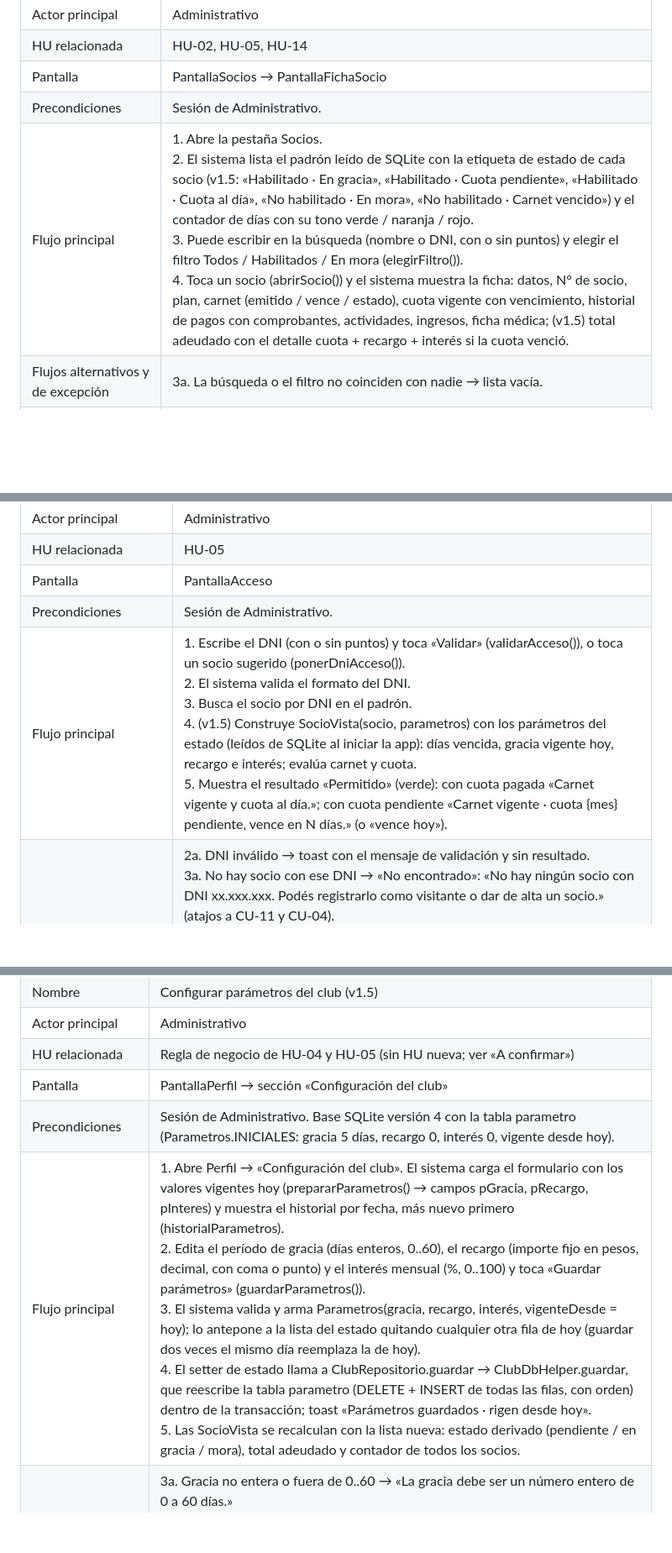
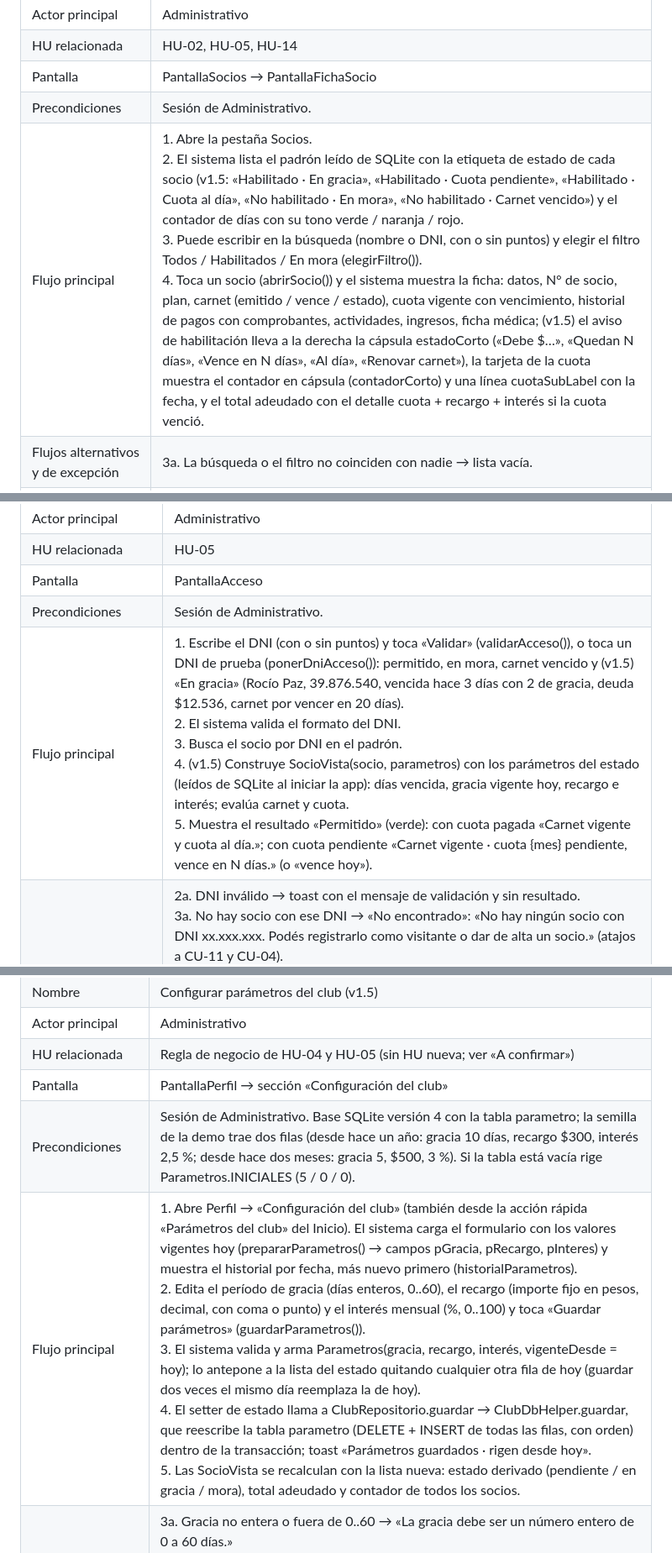
Before and after one commit to LeandroReneMussi/Club_Deportivo_APK, a Markdown page: doc/casos-de-uso/Casos_de_uso_UML_ClubDeportivo_v1.5.md, 3 parts joined by grey strips. Shown at 84% size. GitHub-like rendering; blank space fills up the shorter version.

```diff
--- a/doc/casos-de-uso/Casos_de_uso_UML_ClubDeportivo_v1.5.md
+++ b/doc/casos-de-uso/Casos_de_uso_UML_ClubDeportivo_v1.5.md
@@ -96,7 +96,7 @@ Los casos con fondo naranja son nuevos o cambian con el spec v1.5.0. «Calcular
 | HU relacionada | HU-02, HU-05, HU-14 |
 | Pantalla | PantallaSocios → PantallaFichaSocio |
 | Precondiciones | Sesión de Administrativo. |
-| Flujo principal | 1. Abre la pestaña Socios.<br>2. El sistema lista el padrón leído de SQLite con la etiqueta de estado de cada socio (v1.5: «Habilitado · En gracia», «Habilitado · Cuota pendiente», «Habilitado · Cuota al día», «No habilitado · En mora», «No habilitado · Carnet vencido») y el contador de días con su tono verde / naranja / rojo.<br>3. Puede escribir en la búsqueda (nombre o DNI, con o sin puntos) y elegir el filtro Todos / Habilitados / En mora (elegirFiltro()).<br>4. Toca un socio (abrirSocio()) y el sistema muestra la ficha: datos, N° de socio, plan, carnet (emitido / vence / estado), cuota vigente con vencimiento, historial de pagos con comprobantes, actividades, ingresos, ficha médica; (v1.5) total adeudado con el detalle cuota + recargo + interés si la cuota venció. |
+| Flujo principal | 1. Abre la pestaña Socios.<br>2. El sistema lista el padrón leído de SQLite con la etiqueta de estado de cada socio (v1.5: «Habilitado · En gracia», «Habilitado · Cuota pendiente», «Habilitado · Cuota al día», «No habilitado · En mora», «No habilitado · Carnet vencido») y el contador de días con su tono verde / naranja / rojo.<br>3. Puede escribir en la búsqueda (nombre o DNI, con o sin puntos) y elegir el filtro Todos / Habilitados / En mora (elegirFiltro()).<br>4. Toca un socio (abrirSocio()) y el sistema muestra la ficha: datos, N° de socio, plan, carnet (emitido / vence / estado), cuota vigente con vencimiento, historial de pagos con comprobantes, actividades, ingresos, ficha médica; (v1.5) el aviso de habilitación lleva a la derecha la cápsula estadoCorto («Debe $…», «Quedan N días», «Vence en N días», «Al día», «Renovar carnet»), la tarjeta de la cuota muestra el contador en cápsula (contadorCorto) y una línea cuotaSubLabel con la fecha, y el total adeudado con el detalle cuota + recargo + interés si la cuota venció. |
 | Flujos alternativos y de excepción | 3a. La búsqueda o el filtro no coinciden con nadie → lista vacía. |
 | Postcondiciones | Ninguna modificación. Desde la ficha se accede a CU-05, CU-06, CU-07 y CU-08. |
 
@@ -181,7 +181,7 @@ Los casos con fondo naranja son nuevos o cambian con el spec v1.5.0. «Calcular
 | HU relacionada | HU-05 |
 | Pantalla | PantallaAcceso |
 | Precondiciones | Sesión de Administrativo. |
-| Flujo principal | 1. Escribe el DNI (con o sin puntos) y toca «Validar» (validarAcceso()), o toca un socio sugerido (ponerDniAcceso()).<br>2. El sistema valida el formato del DNI.<br>3. Busca el socio por DNI en el padrón.<br>4. (v1.5) Construye SocioVista(socio, parametros) con los parámetros del estado (leídos de SQLite al iniciar la app): días vencida, gracia vigente hoy, recargo e interés; evalúa carnet y cuota.<br>5. Muestra el resultado «Permitido» (verde): con cuota pagada «Carnet vigente y cuota al día.»; con cuota pendiente «Carnet vigente · cuota {mes} pendiente, vence en N días.» (o «vence hoy»). |
+| Flujo principal | 1. Escribe el DNI (con o sin puntos) y toca «Validar» (validarAcceso()), o toca un DNI de prueba (ponerDniAcceso()): permitido, en mora, carnet vencido y (v1.5) «En gracia» (Rocío Paz, 39.876.540, vencida hace 3 días con 2 de gracia, deuda $12.536, carnet por vencer en 20 días).<br>2. El sistema valida el formato del DNI.<br>3. Busca el socio por DNI en el padrón.<br>4. (v1.5) Construye SocioVista(socio, parametros) con los parámetros del estado (leídos de SQLite al iniciar la app): días vencida, gracia vigente hoy, recargo e interés; evalúa carnet y cuota.<br>5. Muestra el resultado «Permitido» (verde): con cuota pagada «Carnet vigente y cuota al día.»; con cuota pendiente «Carnet vigente · cuota {mes} pendiente, vence en N días.» (o «vence hoy»). |
 | Flujos alternativos y de excepción | 2a. DNI inválido → toast con el mensaje de validación y sin resultado.<br>3a. No hay socio con ese DNI → «No encontrado»: «No hay ningún socio con DNI xx.xxx.xxx. Podés registrarlo como visitante o dar de alta un socio.» (atajos a CU-11 y CU-04).<br>4a. Carnet vencido → «Denegado»: «Carnet vencido el dd/mm/aaaa. Debe renovarse.» (CU-08).<br>4b. (v1.5) 0 < d <= gracia → «Permitido» (naranja): «Cuota {mes} vencida · quedan N días de gracia. Debe $total en recepción.» (con «queda 1 día de gracia» o «último día de gracia» cuando quedan 0).<br>4c. (v1.5) d > gracia → «Denegado» (rojo): «Cuota {mes} en mora: vencida hace N días · gracia de G días superada. Debe $total en recepción.» |
 | Postcondiciones | Resultado en pantalla; nada se persiste hasta CU-10. |
 | (v1.5) | En v1.4 la mora era el estado guardado VENCIDA; en v1.5 se deriva de la fecha y de la gracia configurada en CU-13, sin consultar SQLite en cada acceso. |
@@ -237,8 +237,8 @@ Los casos con fondo naranja son nuevos o cambian con el spec v1.5.0. «Calcular
 | Actor principal | Administrativo |
 | HU relacionada | Regla de negocio de HU-04 y HU-05 (sin HU nueva; ver «A confirmar») |
 | Pantalla | PantallaPerfil → sección «Configuración del club» |
-| Precondiciones | Sesión de Administrativo. Base SQLite versión 4 con la tabla parametro (Parametros.INICIALES: gracia 5 días, recargo 0, interés 0, vigente desde hoy). |
-| Flujo principal | 1. Abre Perfil → «Configuración del club». El sistema carga el formulario con los valores vigentes hoy (prepararParametros() → campos pGracia, pRecargo, pInteres) y muestra el historial por fecha, más nuevo primero (historialParametros).<br>2. Edita el período de gracia (días enteros, 0..60), el recargo (importe fijo en pesos, decimal, con coma o punto) y el interés mensual (%, 0..100) y toca «Guardar parámetros» (guardarParametros()).<br>3. El sistema valida y arma Parametros(gracia, recargo, interés, vigenteDesde = hoy); lo antepone a la lista del estado quitando cualquier otra fila de hoy (guardar dos veces el mismo día reemplaza la de hoy).<br>4. El setter de estado llama a ClubRepositorio.guardar → ClubDbHelper.guardar, que reescribe la tabla parametro (DELETE + INSERT de todas las filas, con orden) dentro de la transacción; toast «Parámetros guardados · rigen desde hoy».<br>5. Las SocioVista se recalculan con la lista nueva: estado derivado (pendiente / en gracia / mora), total adeudado y contador de todos los socios. |
+| Precondiciones | Sesión de Administrativo. Base SQLite versión 4 con la tabla parametro; la semilla de la demo trae dos filas (desde hace un año: gracia 10 días, recargo $300, interés 2,5 %; desde hace dos meses: gracia 5, $500, 3 %). Si la tabla está vacía rige Parametros.INICIALES (5 / 0 / 0). |
+| Flujo principal | 1. Abre Perfil → «Configuración del club» (también desde la acción rápida «Parámetros del club» del Inicio). El sistema carga el formulario con los valores vigentes hoy (prepararParametros() → campos pGracia, pRecargo, pInteres) y muestra el historial por fecha, más nuevo primero (historialParametros).<br>2. Edita el período de gracia (días enteros, 0..60), el recargo (importe fijo en pesos, decimal, con coma o punto) y el interés mensual (%, 0..100) y toca «Guardar parámetros» (guardarParametros()).<br>3. El sistema valida y arma Parametros(gracia, recargo, interés, vigenteDesde = hoy); lo antepone a la lista del estado quitando cualquier otra fila de hoy (guardar dos veces el mismo día reemplaza la de hoy).<br>4. El setter de estado llama a ClubRepositorio.guardar → ClubDbHelper.guardar, que reescribe la tabla parametro (DELETE + INSERT de todas las filas, con orden) dentro de la transacción; toast «Parámetros guardados · rigen desde hoy».<br>5. Las SocioVista se recalculan con la lista nueva: estado derivado (pendiente / en gracia / mora), total adeudado y contador de todos los socios. |
 | Flujos alternativos y de excepción | 3a. Gracia no entera o fuera de 0..60 → «La gracia debe ser un número entero de 0 a 60 días.»<br>3b. Recargo no numérico, no finito o fuera de 0..1.000.000 → «El recargo debe ser un importe de 0 a 1.000.000.»<br>3c. Interés no numérico o fuera de 0..100 → «El interés mensual debe ser un porcentaje de 0 a 100.»<br>En los tres casos el error se muestra en el formulario (paramError) y no se guarda nada. |
 | Postcondiciones | Los parámetros rigen desde hoy inclusive: List<Parametros>.vigenteEn(fecha) toma el más nuevo con vigenteDesde <= fecha; para fechas anteriores al primer parámetro guardado devuelve la gracia de la fila más antigua con recargo 0 e interés 0 (recargo e interés no se aplican hacia atrás). El interés se devenga día a día desde el vencimiento con la tasa que regía cada día; los días previos a que el administrador fijara la primera tasa no devengan nada. Tabla parametro(id, gracia_dias, recargo, interes_mensual, vigente_desde, orden), base versión 4; la lista vuelve a cargarse en ClubRepositorio.iniciar() → ClubDbHelper.leer() al abrir la app. |
 | (v1.5) | Caso nuevo definido íntegramente por el spec v1.5.0 (objetivo 2 y decisiones). |
```
Also changed, not shown: other parts of doc/casos-de-uso/Casos_de_uso_UML_ClubDeportivo_v1.5.md (+1 -1 lines), doc/casos-de-uso/diagramas/06_sec_parametros_club.png, doc/casos-de-uso/diagramas/07_estados_cuota.png, 7 other files.
